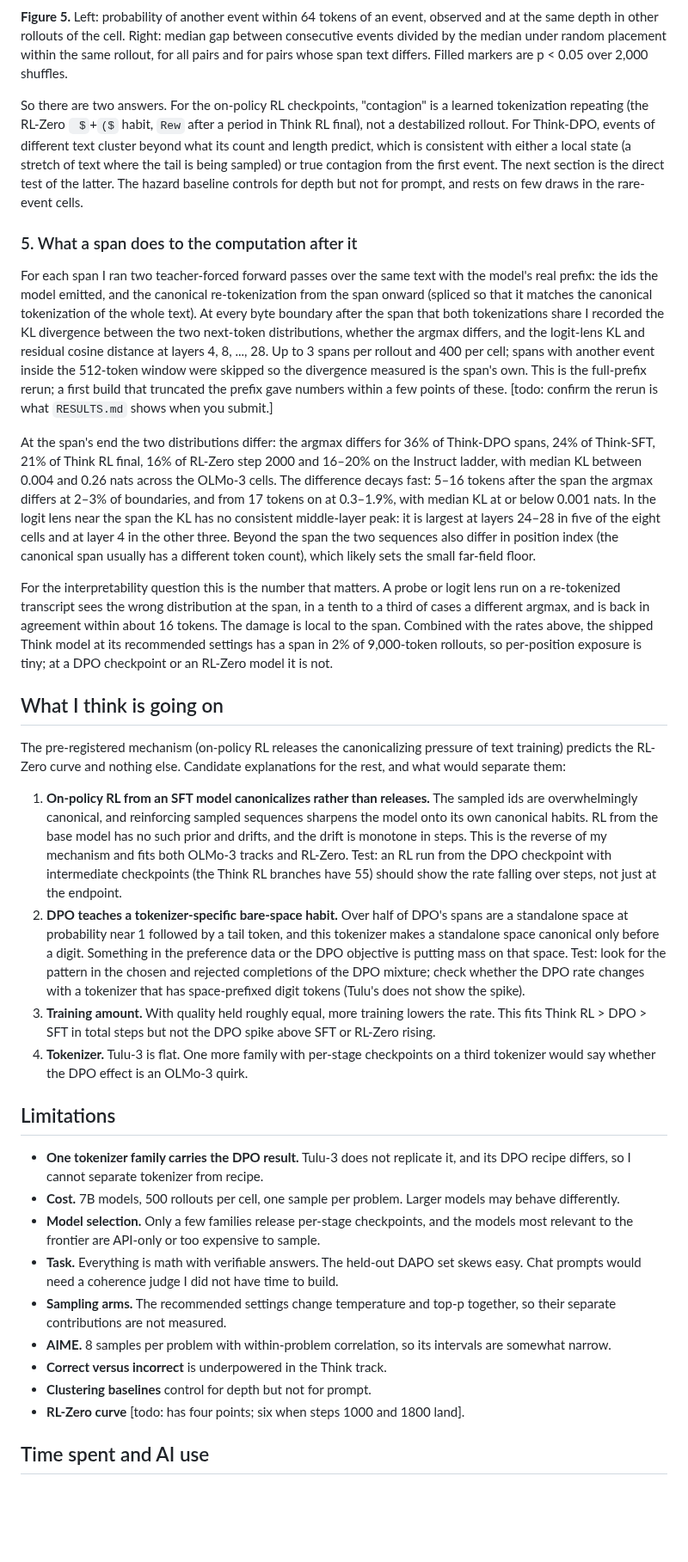
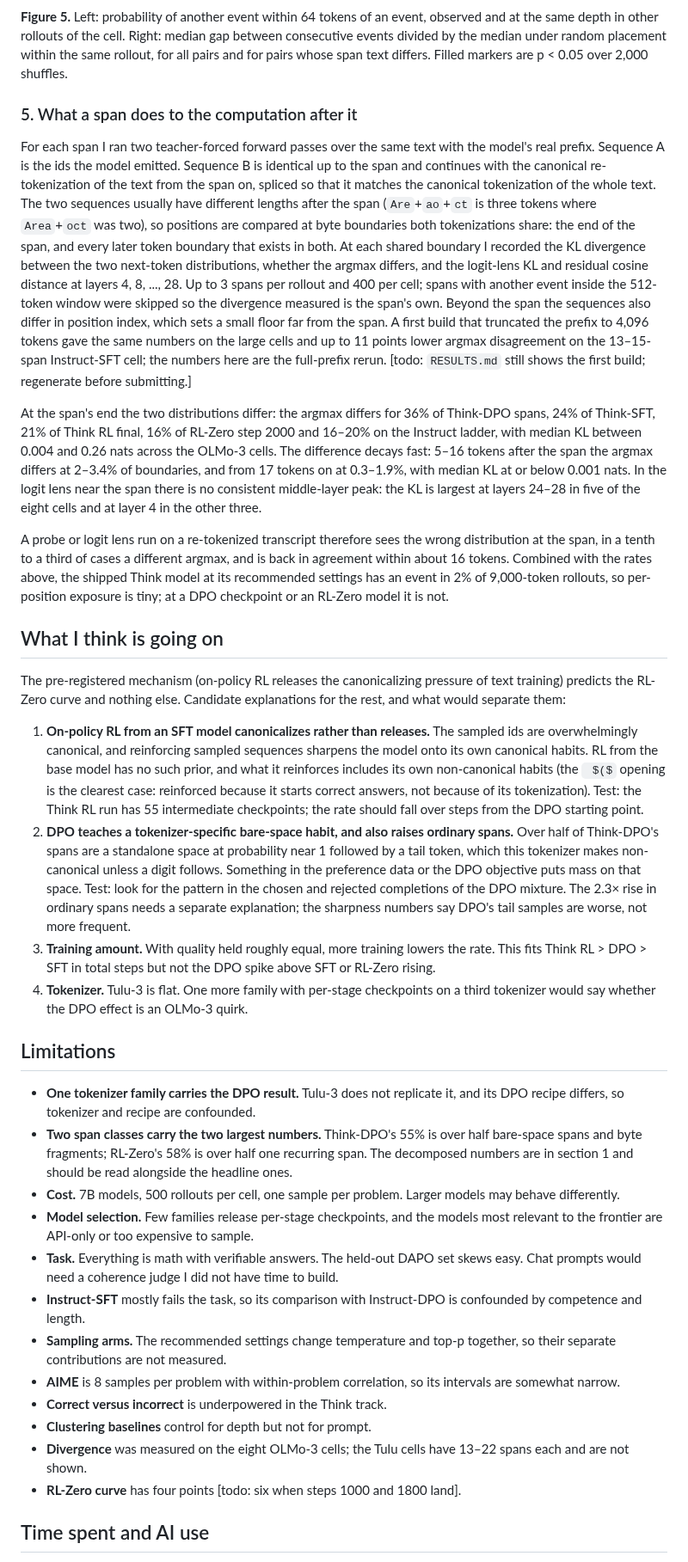
Before and after one commit to brendanlong/eliciting-non-canonical-output, a Markdown page: WRITEUP_DRAFT.md, the part around one of its changes. Shown at 86% size. Rendered like a GitHub page; blank space fills up the shorter version.

```diff
--- a/WRITEUP_DRAFT.md
+++ b/WRITEUP_DRAFT.md
@@ -142,36 +145,37 @@ Events could cluster within rollouts because some rollouts are prone, or because
 
 **Figure 5.** Left: probability of another event within 64 tokens of an event, observed and at the same depth in other rollouts of the cell. Right: median gap between consecutive events divided by the median under random placement within the same rollout, for all pairs and for pairs whose span text differs. Filled markers are p < 0.05 over 2,000 shuffles.
 
-So there are two answers. For the on-policy RL checkpoints, "contagion" is a learned tokenization repeating (the RL-Zero ` $`+`($` habit, `Rew` after a period in Think RL final), not a destabilized rollout. For Think-DPO, events of different text cluster beyond what its count and length predict, which is consistent with either a local state (a stretch of text where the tail is being sampled) or true contagion from the first event. The next section is the direct test of the latter. The hazard baseline controls for depth but not for prompt, and rests on few draws in the rare-event cells.
-
 ### 5. What a span does to the computation after it
 
-For each span I ran two teacher-forced forward passes over the same text with the model's real prefix: the ids the model emitted, and the canonical re-tokenization from the span onward (spliced so that it matches the canonical tokenization of the whole text). At every byte boundary after the span that both tokenizations share I recorded the KL divergence between the two next-token distributions, whether the argmax differs, and the logit-lens KL and residual cosine distance at layers 4, 8, ..., 28. Up to 3 spans per rollout and 400 per cell; spans with another event inside the 512-token window were skipped so the divergence measured is the span's own. This is the full-prefix rerun; a first build that truncated the prefix gave numbers within a few points of these. [todo: confirm the rerun is what `RESULTS.md` shows when you submit.]
+For each span I ran two teacher-forced forward passes over the same text with the model's real prefix. Sequence A is the ids the model emitted. Sequence B is identical up to the span and continues with the canonical re-tokenization of the text from the span on, spliced so that it matches the canonical tokenization of the whole text. The two sequences usually have different lengths after the span (`Are`+`ao`+`ct` is three tokens where `Area`+`oct` was two), so positions are compared at byte boundaries both tokenizations share: the end of the span, and every later token boundary that exists in both. At each shared boundary I recorded the KL divergence between the two next-token distributions, whether the argmax differs, and the logit-lens KL and residual cosine distance at layers 4, 8, ..., 28. Up to 3 spans per rollout and 400 per cell; spans with another event inside the 512-token window were skipped so the divergence measured is the span's own. Beyond the span the sequences also differ in position index, which sets a small floor far from the span. A first build that truncated the prefix to 4,096 tokens gave the same numbers on the large cells and up to 11 points lower argmax disagreement on the 13–15-span Instruct-SFT cell; the numbers here are the full-prefix rerun. [todo: `RESULTS.md` still shows the first build; regenerate before submitting.]
 
-At the span's end the two distributions differ: the argmax differs for 36% of Think-DPO spans, 24% of Think-SFT, 21% of Think RL final, 16% of RL-Zero step 2000 and 16–20% on the Instruct ladder, with median KL between 0.004 and 0.26 nats across the OLMo-3 cells. The difference decays fast: 5–16 tokens after the span the argmax differs at 2–3% of boundaries, and from 17 tokens on at 0.3–1.9%, with median KL at or below 0.001 nats. In the logit lens near the span the KL has no consistent middle-layer peak: it is largest at layers 24–28 in five of the eight cells and at layer 4 in the other three. Beyond the span the two sequences also differ in position index (the canonical span usually has a different token count), which likely sets the small far-field floor.
+At the span's end the two distributions differ: the argmax differs for 36% of Think-DPO spans, 24% of Think-SFT, 21% of Think RL final, 16% of RL-Zero step 2000 and 16–20% on the Instruct ladder, with median KL between 0.004 and 0.26 nats across the OLMo-3 cells. The difference decays fast: 5–16 tokens after the span the argmax differs at 2–3.4% of boundaries, and from 17 tokens on at 0.3–1.9%, with median KL at or below 0.001 nats. In the logit lens near the span there is no consistent middle-layer peak: the KL is largest at layers 24–28 in five of the eight cells and at layer 4 in the other three.
 
-For the interpretability question this is the number that matters. A probe or logit lens run on a re-tokenized transcript sees the wrong distribution at the span, in a tenth to a third of cases a different argmax, and is back in agreement within about 16 tokens. The damage is local to the span. Combined with the rates above, the shipped Think model at its recommended settings has a span in 2% of 9,000-token rollouts, so per-position exposure is tiny; at a DPO checkpoint or an RL-Zero model it is not.
+A probe or logit lens run on a re-tokenized transcript therefore sees the wrong distribution at the span, in a tenth to a third of cases a different argmax, and is back in agreement within about 16 tokens. Combined with the rates above, the shipped Think model at its recommended settings has an event in 2% of 9,000-token rollouts, so per-position exposure is tiny; at a DPO checkpoint or an RL-Zero model it is not.
 
 ## What I think is going on
 
 The pre-registered mechanism (on-policy RL releases the canonicalizing pressure of text training) predicts the RL-Zero curve and nothing else. Candidate explanations for the rest, and what would separate them:
 
-1. **On-policy RL from an SFT model canonicalizes rather than releases.** The sampled ids are overwhelmingly canonical, and reinforcing sampled sequences sharpens the model onto its own canonical habits. RL from the base model has no such prior and drifts, and the drift is monotone in steps. This is the reverse of my mechanism and fits both OLMo-3 tracks and RL-Zero. Test: an RL run from the DPO checkpoint with intermediate checkpoints (the Think RL branches have 55) should show the rate falling over steps, not just at the endpoint.
-2. **DPO teaches a tokenizer-specific bare-space habit.** Over half of DPO's spans are a standalone space at probability near 1 followed by a tail token, and this tokenizer makes a standalone space canonical only before a digit. Something in the preference data or the DPO objective is putting mass on that space. Test: look for the pattern in the chosen and rejected completions of the DPO mixture; check whether the DPO rate changes with a tokenizer that has space-prefixed digit tokens (Tulu's does not show the spike).
+1. **On-policy RL from an SFT model canonicalizes rather than releases.** The sampled ids are overwhelmingly canonical, and reinforcing sampled sequences sharpens the model onto its own canonical habits. RL from the base model has no such prior, and what it reinforces includes its own non-canonical habits (the ` $($` opening is the clearest case: reinforced because it starts correct answers, not because of its tokenization). Test: the Think RL run has 55 intermediate checkpoints; the rate should fall over steps from the DPO starting point.
+2. **DPO teaches a tokenizer-specific bare-space habit, and also raises ordinary spans.** Over half of Think-DPO's spans are a standalone space at probability near 1 followed by a tail token, which this tokenizer makes non-canonical unless a digit follows. Something in the preference data or the DPO objective puts mass on that space. Test: look for the pattern in the chosen and rejected completions of the DPO mixture. The 2.3× rise in ordinary spans needs a separate explanation; the sharpness numbers say DPO's tail samples are worse, not more frequent.
 3. **Training amount.** With quality held roughly equal, more training lowers the rate. This fits Think RL > DPO > SFT in total steps but not the DPO spike above SFT or RL-Zero rising.
 4. **Tokenizer.** Tulu-3 is flat. One more family with per-stage checkpoints on a third tokenizer would say whether the DPO effect is an OLMo-3 quirk.
 
 ## Limitations
 
-- **One tokenizer family carries the DPO result.** Tulu-3 does not replicate it, and its DPO recipe differs, so I cannot separate tokenizer from recipe.
+- **One tokenizer family carries the DPO result.** Tulu-3 does not replicate it, and its DPO recipe differs, so tokenizer and recipe are confounded.
+- **Two span classes carry the two largest numbers.** Think-DPO's 55% is over half bare-space spans and byte fragments; RL-Zero's 58% is over half one recurring span. The decomposed numbers are in section 1 and should be read alongside the headline ones.
 - **Cost.** 7B models, 500 rollouts per cell, one sample per problem. Larger models may behave differently.
-- **Model selection.** Only a few families release per-stage checkpoints, and the models most relevant to the frontier are API-only or too expensive to sample.
+- **Model selection.** Few families release per-stage checkpoints, and the models most relevant to the frontier are API-only or too expensive to sample.
 - **Task.** Everything is math with verifiable answers. The held-out DAPO set skews easy. Chat prompts would need a coherence judge I did not have time to build.
+- **Instruct-SFT** mostly fails the task, so its comparison with Instruct-DPO is confounded by competence and length.
 - **Sampling arms.** The recommended settings change temperature and top-p together, so their separate contributions are not measured.
-- **AIME.** 8 samples per problem with within-problem correlation, so its intervals are somewhat narrow.
+- **AIME** is 8 samples per problem with within-problem correlation, so its intervals are somewhat narrow.
 - **Correct versus incorrect** is underpowered in the Think track.
 - **Clustering baselines** control for depth but not for prompt.
-- **RL-Zero curve** [todo: has four points; six when steps 1000 and 1800 land].
+- **Divergence** was measured on the eight OLMo-3 cells; the Tulu cells have 13–22 spans each and are not shown.
+- **RL-Zero curve** has four points [todo: six when steps 1000 and 1800 land].
 
 ## Time spent and AI use
 
```
Also changed, not shown: other parts of WRITEUP_DRAFT.md (+55 -52 lines), figures/flag_composition.md (added, +17 -0 lines), figures/fig2_rlzero_steps.png, 3 other files.
